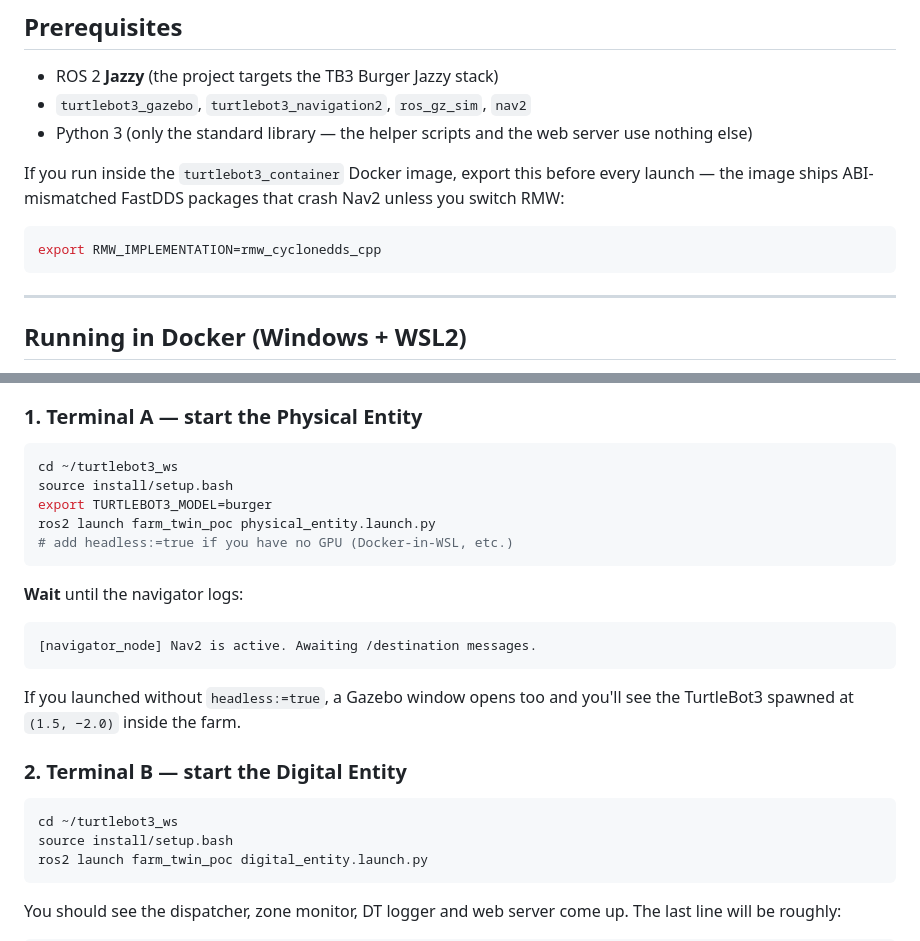
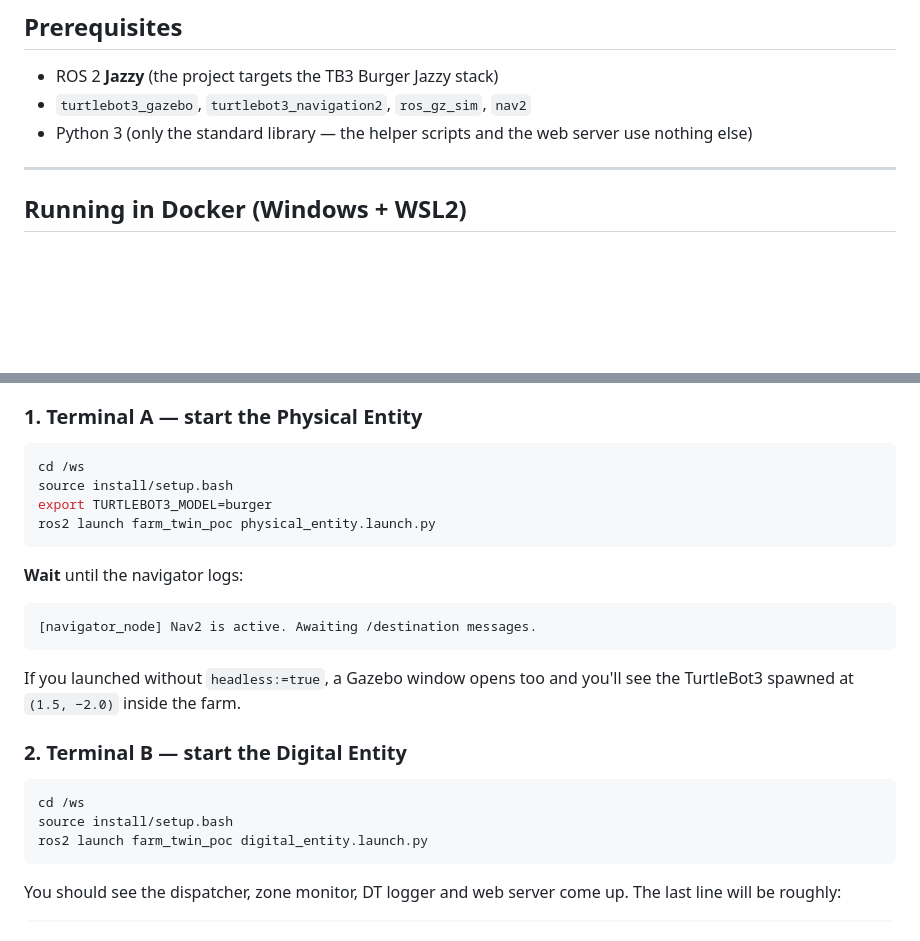
Before and after one commit to giahymai/CBL_DigitalTwin, a Markdown page: README.md, 2 parts joined by grey strips. Rendered like a GitHub page; blank space fills up the shorter version.

Commit message:
updated README for clearer instructions

````diff
--- a/README.md
+++ b/README.md
@@ -72,14 +72,6 @@ Farm zones (in `worlds/new_world.world`, also encoded in `FARM_ZONES` /
 - `turtlebot3_gazebo`, `turtlebot3_navigation2`, `ros_gz_sim`, `nav2`
 - Python 3 (only the standard library — the helper scripts and the web
   server use nothing else)
-
-If you run inside the `turtlebot3_container` Docker image, export this
-before every launch — the image ships ABI-mismatched FastDDS packages that
-crash Nav2 unless you switch RMW:
-
-```bash
-export RMW_IMPLEMENTATION=rmw_cyclonedds_cpp
-```
 
 ---
 
@@ -174,11 +166,10 @@ takes about a minute end-to-end.
 ### 1. Terminal A — start the Physical Entity
 
 ```bash
-cd ~/turtlebot3_ws
+cd /ws
 source install/setup.bash
 export TURTLEBOT3_MODEL=burger
 ros2 launch farm_twin_poc physical_entity.launch.py
-# add headless:=true if you have no GPU (Docker-in-WSL, etc.)
 ```
 
 **Wait** until the navigator logs:
@@ -193,7 +184,7 @@ you'll see the TurtleBot3 spawned at `(1.5, −2.0)` inside the farm.
 ### 2. Terminal B — start the Digital Entity
 
 ```bash
-cd ~/turtlebot3_ws
+cd /ws
 source install/setup.bash
 ros2 launch farm_twin_poc digital_entity.launch.py
 ```
````
